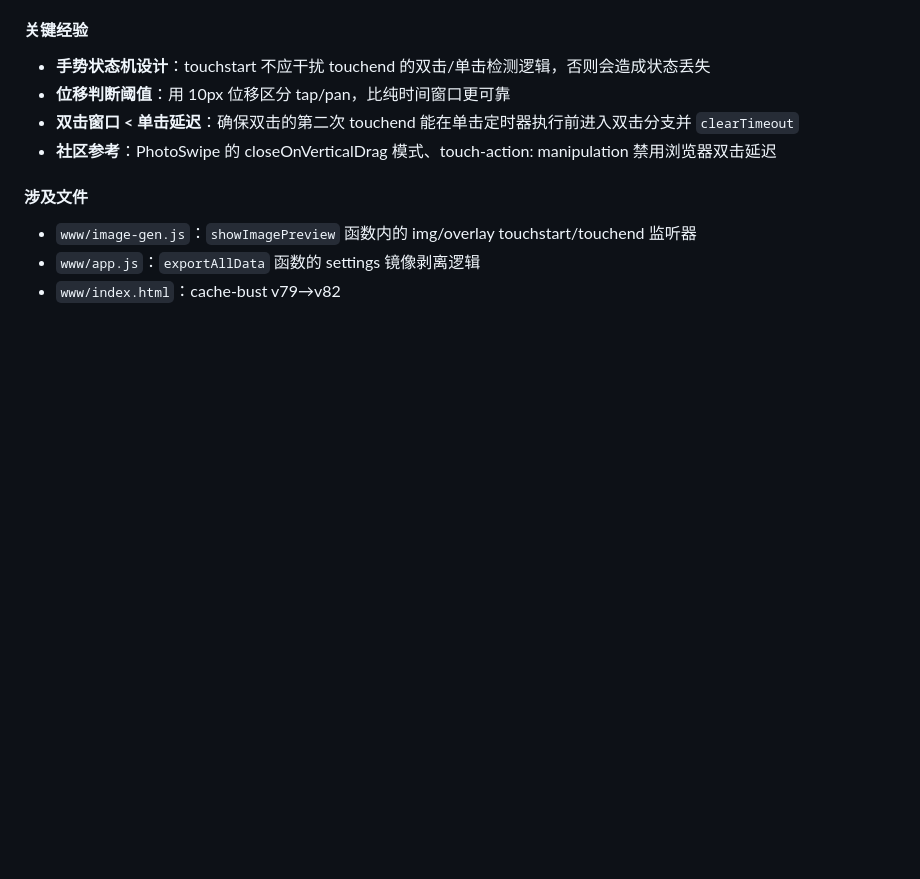
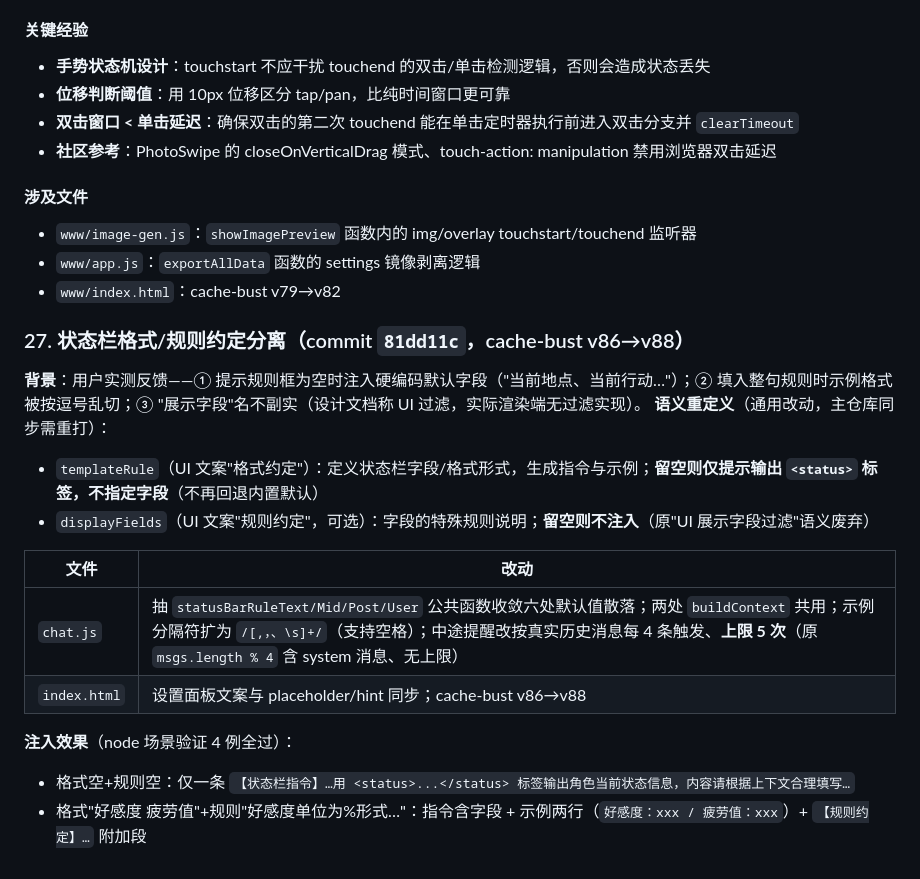
Before and after one commit to Avelec0946/chat-lite-android, a Markdown page: www/APK_ONLY_PATCHES.md, the part around the change. Rendered like a GitHub page; blank space fills up the shorter version.

Commit message:
docs(v2.0): APK_ONLY_PATCHES 记录状态栏格式/规则约定分离改动（commit 81dd11c）

```diff
--- a/www/APK_ONLY_PATCHES.md
+++ b/www/APK_ONLY_PATCHES.md
@@ -970,3 +970,19 @@ image: <reference.png Blob>
 - `www/image-gen.js`：`showImagePreview` 函数内的 img/overlay touchstart/touchend 监听器
 - `www/app.js`：`exportAllData` 函数的 settings 镜像剥离逻辑
 - `www/index.html`：cache-bust v79→v82
+
+
+### 27. 状态栏格式/规则约定分离（commit `81dd11c`，cache-bust v86→v88）
+**背景**：用户实测反馈——① 提示规则框为空时注入硬编码默认字段（"当前地点、当前行动…"）；② 填入整句规则时示例格式被按逗号乱切；③ "展示字段"名不副实（设计文档称 UI 过滤，实际渲染端无过滤实现）。
+**语义重定义**（通用改动，主仓库同步需重打）：
+- `templateRule`（UI 文案"格式约定"）：定义状态栏字段/格式形式，生成指令与示例；**留空则仅提示输出 `<status>` 标签，不指定字段**（不再回退内置默认）
+- `displayFields`（UI 文案"规则约定"，可选）：字段的特殊规则说明；**留空则不注入**（原"UI 展示字段过滤"语义废弃）
+
+| 文件 | 改动 |
+|---|---|
+| `chat.js` | 抽 `statusBarRuleText/Mid/Post/User` 公共函数收敛六处默认值散落；两处 `buildContext` 共用；示例分隔符扩为 `/[,，、\s]+/`（支持空格）；中途提醒改按真实历史消息每 4 条触发、**上限 5 次**（原 `msgs.length % 4` 含 system 消息、无上限） |
+| `index.html` | 设置面板文案与 placeholder/hint 同步；cache-bust v86→v88 |
+
+**注入效果**（node 场景验证 4 例全过）：
+- 格式空+规则空：仅一条 `【状态栏指令】…用 <status>...</status> 标签输出角色当前状态信息，内容请根据上下文合理填写…`
+- 格式"好感度 疲劳值"+规则"好感度单位为%形式…"：指令含字段 + 示例两行（`好感度：xxx / 疲劳值：xxx`）+ `【规则约定】…` 附加段
```
